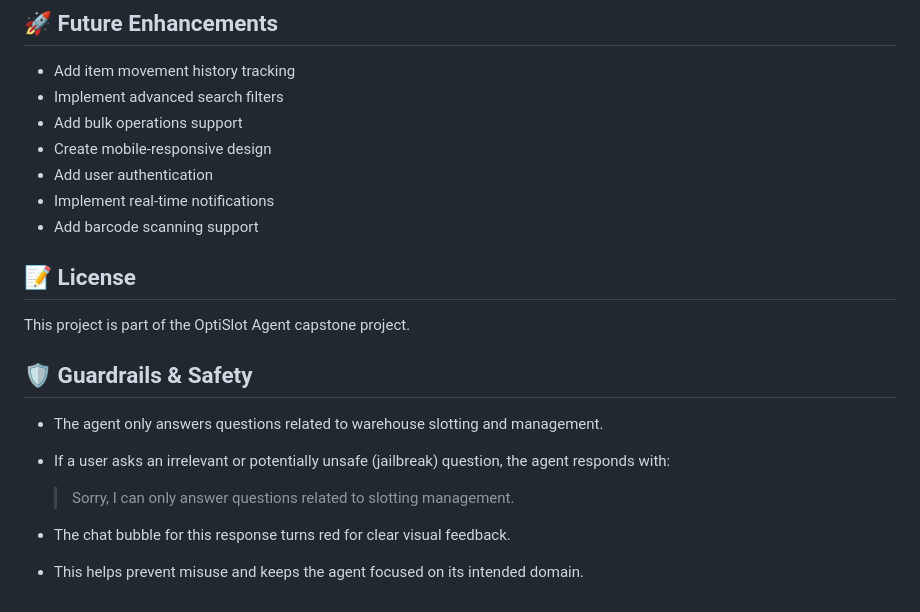
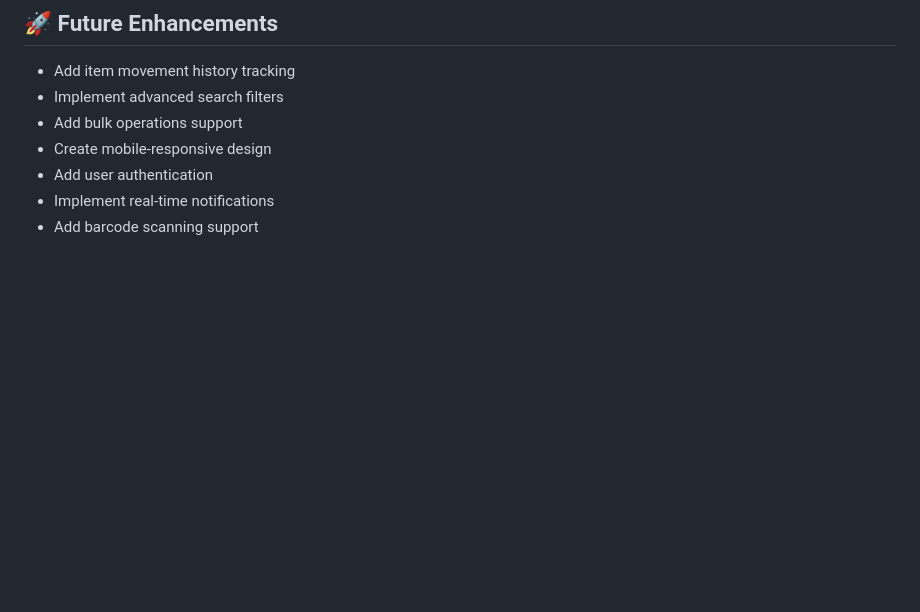
Before and after one commit to tanvAhamed/OptiSlotting-Agent, a Markdown page: README.md, the part around the change printed below. Drawn GitHub-style; blank space fills up the shorter version.

```diff
--- a/README.md
+++ b/README.md
@@ -206,17 +298,3 @@ Agent: 📊 Warehouse Status
 - Add user authentication
 - Implement real-time notifications
 - Add barcode scanning support
-
-## 📝 License
-
-This project is part of the OptiSlot Agent capstone project.
-
-## 🛡️ Guardrails & Safety
-
-- The agent only answers questions related to warehouse slotting and management.
-- If a user asks an irrelevant or potentially unsafe (jailbreak) question, the agent responds with:
-
-  > Sorry, I can only answer questions related to slotting management.
-
-- The chat bubble for this response turns red for clear visual feedback.
-- This helps prevent misuse and keeps the agent focused on its intended domain.
```
Also changed, not shown: other parts of README.md (+106 -14 lines).
